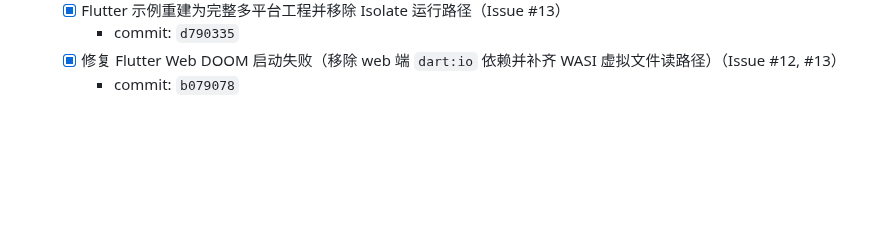
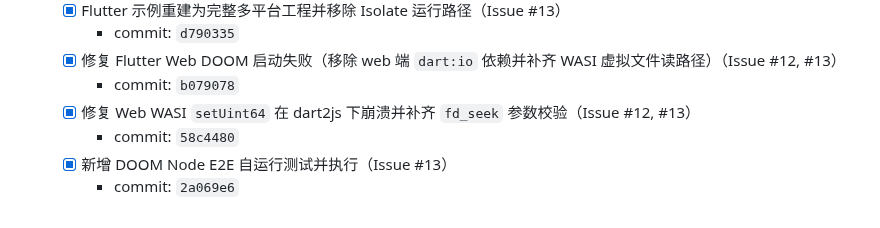
Before and after one commit to medz/wasd, a Markdown page: TODO.md, the part around the change. Rendered like a GitHub page; blank space fills up the shorter version.

Commit message:
chore(todo): record doom e2e boot verification

```diff
--- a/TODO.md
+++ b/TODO.md
@@ -143,3 +143,7 @@
     - commit: `d790335`
   - [x] 修复 Flutter Web DOOM 启动失败（移除 web 端 `dart:io` 依赖并补齐 WASI 虚拟文件读路径）（Issue #12, #13）
     - commit: `b079078`
+  - [x] 修复 Web WASI `setUint64` 在 dart2js 下崩溃并补齐 `fd_seek` 参数校验（Issue #12, #13）
+    - commit: `58c4480`
+  - [x] 新增 DOOM Node E2E 自运行测试并执行（Issue #13）
+    - commit: `2a069e6`
```
